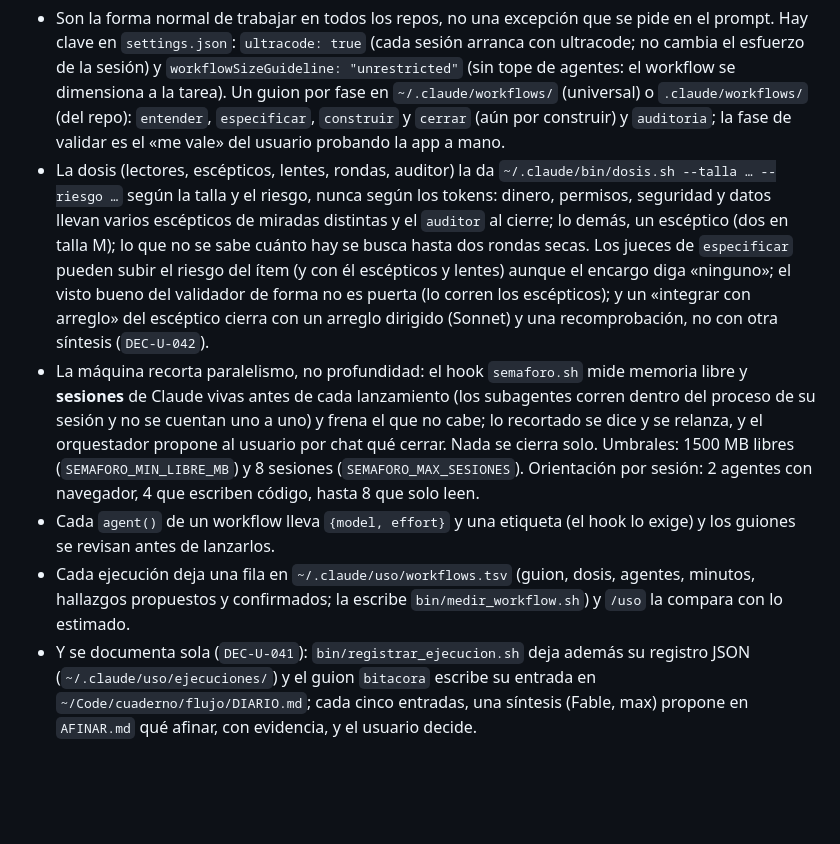
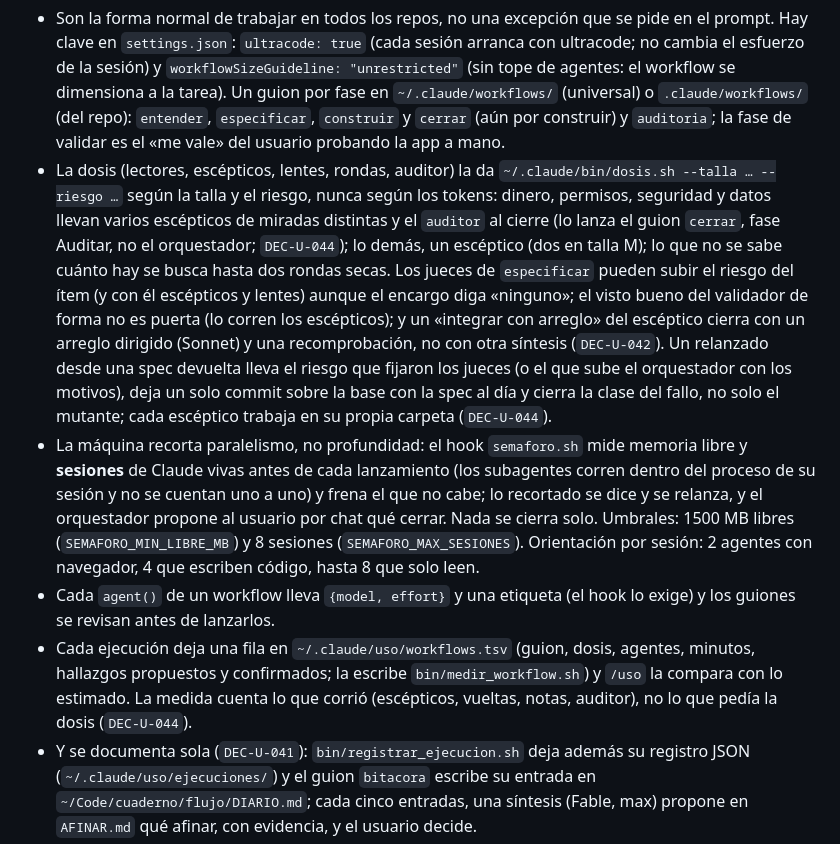
Before and after one commit to jmonzondev/letizia, a Markdown page: .claude/rules/modelos.md, the part around one of its changes. GitHub-like rendering; blank space fills up the shorter version.

Commit message:
chore(claude): las reglas de modelos recogen DEC-U-044 (auditor en cerrar, relanzado con riesgo, medida de lo que corrió)

```diff
--- a/.claude/rules/modelos.md
+++ b/.claude/rules/modelos.md
@@ -42,10 +42,12 @@ La talla la mide `explorador` y se apunta en `~/.claude/uso/estimaciones.tsv` pa
   validar es el «me vale» del usuario probando la app a mano.
 - La dosis (lectores, escépticos, lentes, rondas, auditor) la da `~/.claude/bin/dosis.sh --talla … --riesgo …` según la talla y el
   riesgo, nunca según los tokens: dinero, permisos, seguridad y datos llevan varios escépticos de miradas distintas y el `auditor`
-  al cierre; lo demás, un escéptico (dos en talla M); lo que no se sabe cuánto hay se busca hasta dos rondas secas. Los jueces de
+  al cierre (lo lanza el guion `cerrar`, fase Auditar, no el orquestador; `DEC-U-044`); lo demás, un escéptico (dos en talla M); lo que no se sabe cuánto hay se busca hasta dos rondas secas. Los jueces de
   `especificar` pueden subir el riesgo del ítem (y con él escépticos y lentes) aunque el encargo diga «ninguno»; el visto bueno del
   validador de forma no es puerta (lo corren los escépticos); y un «integrar con arreglo» del escéptico cierra con un arreglo dirigido
-  (Sonnet) y una recomprobación, no con otra síntesis (`DEC-U-042`).
+  (Sonnet) y una recomprobación, no con otra síntesis (`DEC-U-042`). Un relanzado desde una spec devuelta lleva el riesgo que fijaron los
+  jueces (o el que sube el orquestador con los motivos), deja un solo commit sobre la base con la spec al día y cierra la clase del fallo,
+  no solo el mutante; cada escéptico trabaja en su propia carpeta (`DEC-U-044`).
 - La máquina recorta paralelismo, no profundidad: el hook `semaforo.sh` mide memoria libre y **sesiones** de Claude vivas antes de
   cada lanzamiento (los subagentes corren dentro del proceso de su sesión y no se cuentan uno a uno) y frena el que no cabe; lo
   recortado se dice y se relanza, y el orquestador propone al usuario por chat qué cerrar. Nada se cierra solo. Umbrales: 1500 MB
@@ -53,7 +55,8 @@ La talla la mide `explorador` y se apunta en `~/.claude/uso/estimaciones.tsv` pa
   escriben código, hasta 8 que solo leen.
 - Cada `agent()` de un workflow lleva `{model, effort}` y una etiqueta (el hook lo exige) y los guiones se revisan antes de lanzarlos.
 - Cada ejecución deja una fila en `~/.claude/uso/workflows.tsv` (guion, dosis, agentes, minutos, hallazgos propuestos y confirmados;
-  la escribe `bin/medir_workflow.sh`) y `/uso` la compara con lo estimado.
+  la escribe `bin/medir_workflow.sh`) y `/uso` la compara con lo estimado. La medida cuenta lo que corrió (escépticos, vueltas, notas,
+  auditor), no lo que pedía la dosis (`DEC-U-044`).
 - Y se documenta sola (`DEC-U-041`): `bin/registrar_ejecucion.sh` deja además su registro JSON (`~/.claude/uso/ejecuciones/`) y el
   guion `bitacora` escribe su entrada en `~/Code/cuaderno/flujo/DIARIO.md`; cada cinco entradas, una síntesis (Fable, max) propone
   en `AFINAR.md` qué afinar, con evidencia, y el usuario decide.
```
Also changed, not shown: other parts of .claude/rules/modelos.md (+1 -1 lines).
